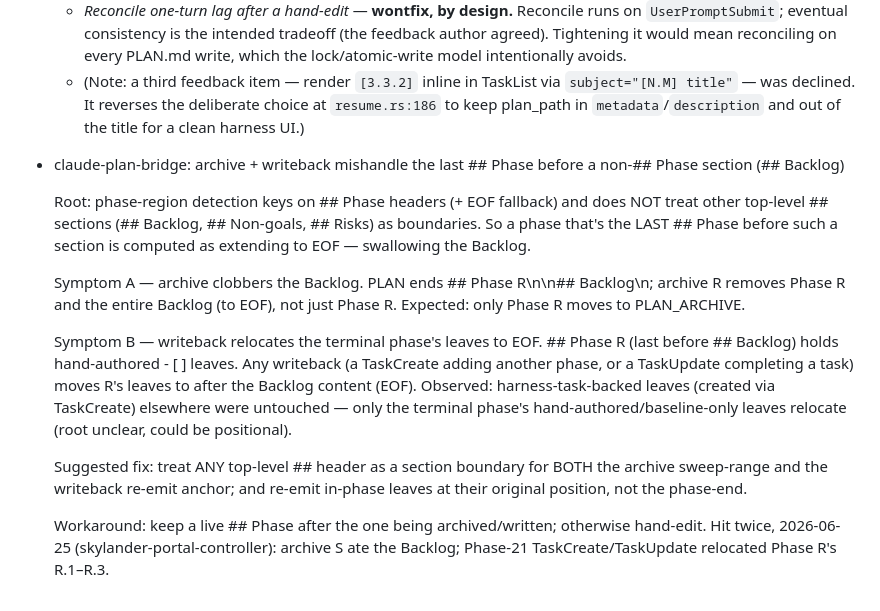
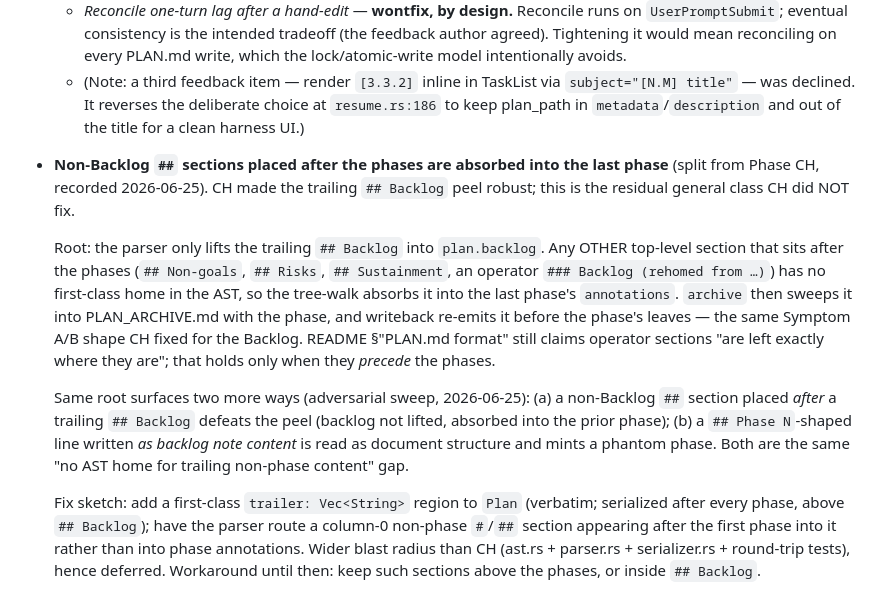
Before and after one commit to chotchki/claude-plan-bridge, a Markdown page: PLAN.md, the part around the change. Rendered like a GitHub page.

```diff
--- a/PLAN.md
+++ b/PLAN.md
@@ -12,14 +12,10 @@ Phase exit rule (per global CLAUDE.md workflow): every box ticked, unit + e2e te
   - *Reconcile one-turn lag after a hand-edit* — **wontfix, by design.** Reconcile runs on `UserPromptSubmit`; eventual consistency is the intended tradeoff (the feedback author agreed). Tightening it would mean reconciling on every PLAN.md write, which the lock/atomic-write model intentionally avoids.
   - (Note: a third feedback item — render `[3.3.2]` inline in TaskList via `subject="[N.M] title"` — was declined. It reverses the deliberate choice at `resume.rs:186` to keep plan_path in `metadata`/`description` and out of the title for a clean harness UI.)
 
-- claude-plan-bridge: archive + writeback mishandle the last ## Phase before a non-## Phase section (## Backlog)
+- **Non-Backlog `##` sections placed after the phases are absorbed into the last phase** (split from Phase CH, recorded 2026-06-25). CH made the trailing `## Backlog` peel robust; this is the residual general class CH did NOT fix.
 
-  Root: phase-region detection keys on ## Phase headers (+ EOF fallback) and does NOT treat other top-level ## sections (## Backlog, ## Non-goals, ## Risks) as boundaries. So a phase that's the LAST ## Phase before such a section is computed as extending to EOF — swallowing the Backlog.
+  Root: the parser only lifts the trailing `## Backlog` into `plan.backlog`. Any OTHER top-level section that sits after the phases (`## Non-goals`, `## Risks`, `## Sustainment`, an operator `### Backlog (rehomed from …)`) has no first-class home in the AST, so the tree-walk absorbs it into the last phase's `annotations`. `archive` then sweeps it into PLAN_ARCHIVE.md with the phase, and writeback re-emits it before the phase's leaves — the same Symptom A/B shape CH fixed for the Backlog. README §"PLAN.md format" still claims operator sections "are left exactly where they are"; that holds only when they *precede* the phases.
 
-  Symptom A — archive <PHASE> clobbers the Backlog. PLAN ends ## Phase R\n<tasks>\n## Backlog\n<items>; archive R removes Phase R and the entire Backlog (to EOF), not just Phase R. Expected: only Phase R moves to PLAN_ARCHIVE.
+  Same root surfaces two more ways (adversarial sweep, 2026-06-25): (a) a non-Backlog `##` section placed *after* a trailing `## Backlog` defeats the peel (backlog not lifted, absorbed into the prior phase); (b) a `## Phase N`-shaped line written *as backlog note content* is read as document structure and mints a phantom phase. Both are the same "no AST home for trailing non-phase content" gap.
 
-  Symptom B — writeback relocates the terminal phase's leaves to EOF. ## Phase R (last before ## Backlog) holds hand-authored - [ ] leaves. Any writeback (a TaskCreate adding another phase, or a TaskUpdate completing a task) moves R's leaves to after the Backlog content (EOF). Observed: harness-task-backed leaves (created via TaskCreate) elsewhere were untouched — only the terminal phase's hand-authored/baseline-only leaves relocate (root unclear, could be positional).
-
-  Suggested fix: treat ANY top-level ##  header as a section boundary for BOTH the archive sweep-range and the writeback re-emit anchor; and re-emit in-phase leaves at their original position, not the phase-end.
-
-  Workaround: keep a live ## Phase after the one being archived/written; otherwise hand-edit. Hit twice, 2026-06-25 (skylander-portal-controller): archive S ate the Backlog; Phase-21 TaskCreate/TaskUpdate relocated Phase R's R.1–R.3.
+  Fix sketch: add a first-class `trailer: Vec<String>` region to `Plan` (verbatim; serialized after every phase, above `## Backlog`); have the parser route a column-0 non-phase `#`/`##` section appearing after the first phase into it rather than into phase annotations. Wider blast radius than CH (ast.rs + parser.rs + serializer.rs + round-trip tests), hence deferred. Workaround until then: keep such sections above the phases, or inside `## Backlog`.
```
Also changed, not shown: PLAN_ARCHIVE.md (+21 -0 lines).
